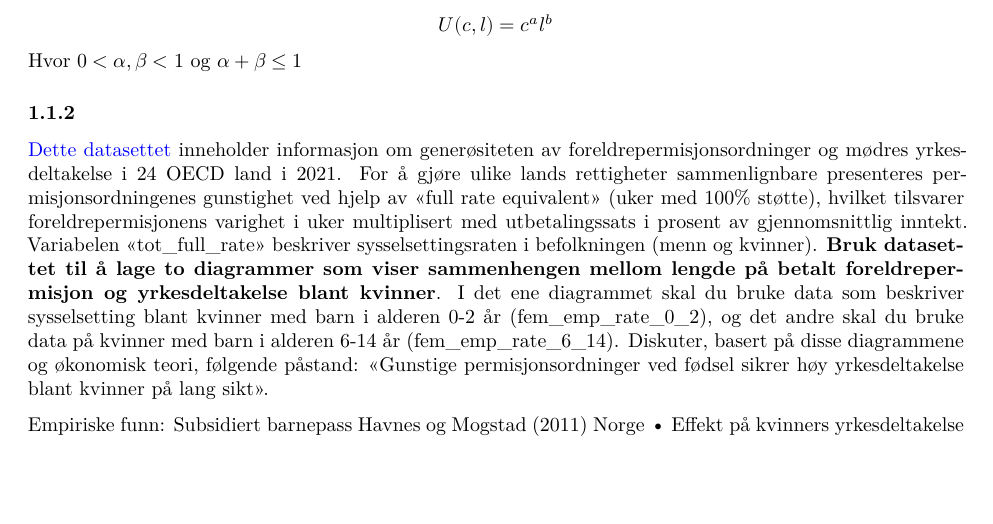
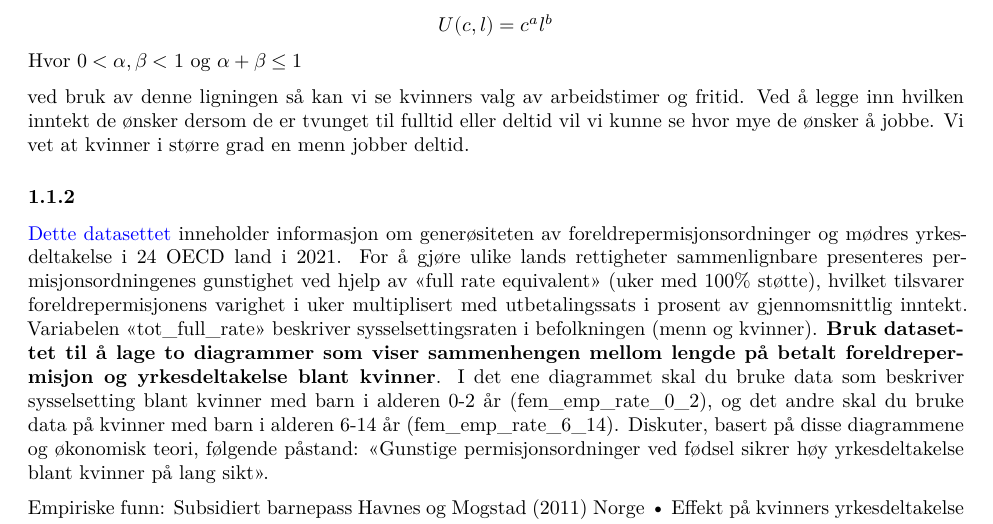
Before and after one commit to Danieljoha/Sok-2008, a Quarto document (Utfordring 1/7_sok_2008_h23_utf1.qmd): part of page 4 of 8, cut so that both start at the same text, the shorter picture padded with empty space. Rendered offline with R 4.5, knitr and Pandoc in place of Quarto, then LaTeX, with nearby package versions; the code chunks are not run, so their results and figures are left out.

Commit message:
noe videre jobbing

```diff
--- a/Utfordring 1/7_sok_2008_h23_utf1.qmd
+++ b/Utfordring 1/7_sok_2008_h23_utf1.qmd
@@ -282,7 +282,7 @@ plt.show()
 $$U(c,l)=c^{a}l^{b}$$
 Hvor $0<\alpha, \beta <1$ og $\alpha+\beta\leq1$
 
-
+ved bruk av denne ligningen så kan vi se kvinners valg av arbeidstimer og fritid. Ved å legge inn hvilken inntekt de ønsker dersom de er tvunget til fulltid eller deltid vil vi kunne se hvor mye de ønsker å jobbe. Vi vet at kvinner i større grad en menn jobber deltid.
 
 ### 1.1.2
 
```
Also changed, not shown: 1 other file.
